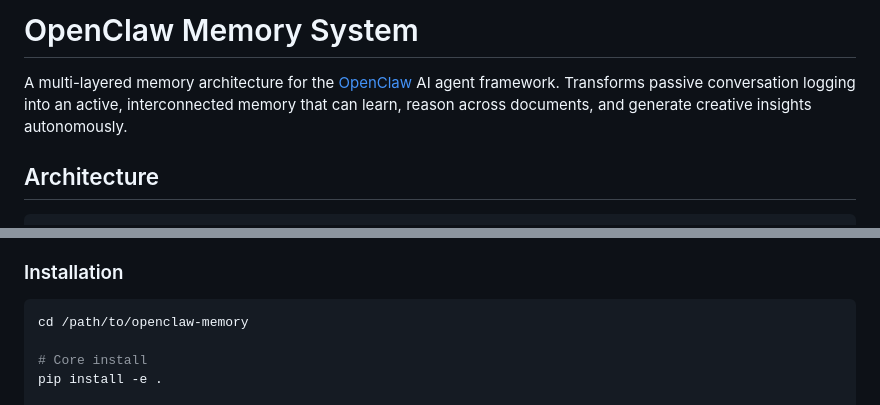
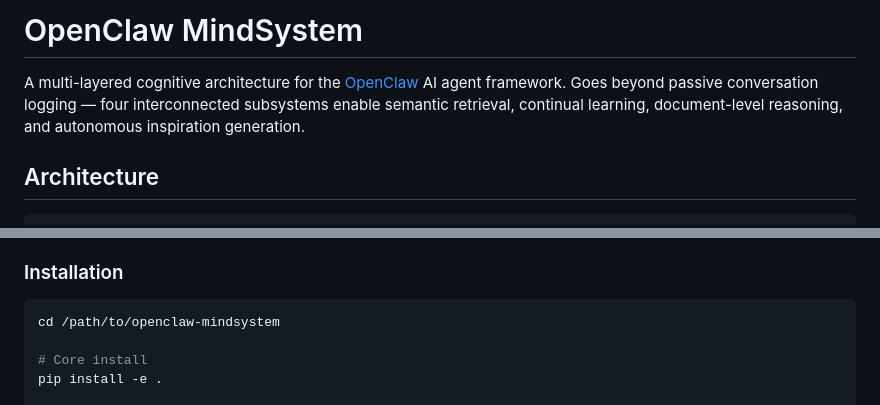
Before and after one commit to FluffyAIcode/openclaw-memory-pro-system, a Markdown page: README.md, 2 parts joined by grey strips. GitHub-like rendering.

Commit message:
docs: update README to reflect repo rename to openclaw-mindsystem
Made-with: Cursor

````diff
--- a/README.md
+++ b/README.md
@@ -1,6 +1,6 @@
-# OpenClaw Memory System
+# OpenClaw MindSystem
 
-A multi-layered memory architecture for the [OpenClaw](https://github.com/nicholasgasior/openclaw) AI agent framework. Transforms passive conversation logging into an active, interconnected memory that can learn, reason across documents, and generate creative insights autonomously.
+A multi-layered cognitive architecture for the [OpenClaw](https://github.com/nicholasgasior/openclaw) AI agent framework. Goes beyond passive conversation logging — four interconnected subsystems enable semantic retrieval, continual learning, document-level reasoning, and autonomous inspiration generation.
 
 ## Architecture
 
@@ -110,7 +110,7 @@ Each collision is evaluated by an LLM that scores novelty (1–5) and generates
 ### Installation
 
 ```bash
-cd /path/to/openclaw-memory
+cd /path/to/openclaw-mindsystem
 
 # Core install
 pip install -e .
````
